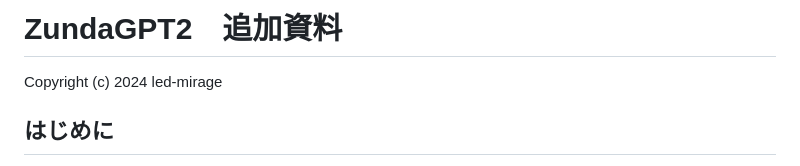
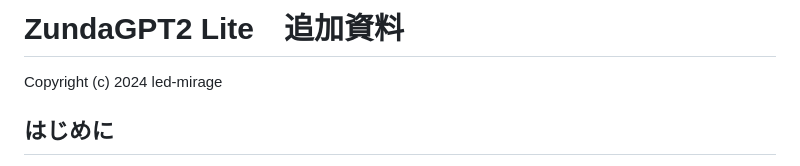
Before and after one commit to led-mirage/ZundaGPT2Lite, a Markdown page: Readme_detail.md, the part around the change. Rendered like a GitHub page.

```diff
--- a/Readme_detail.md
+++ b/Readme_detail.md
@@ -1,4 +1,4 @@
-# ZundaGPT2　追加資料
+# ZundaGPT2 Lite　追加資料
 
 Copyright (c) 2024 led-mirage
 
```
